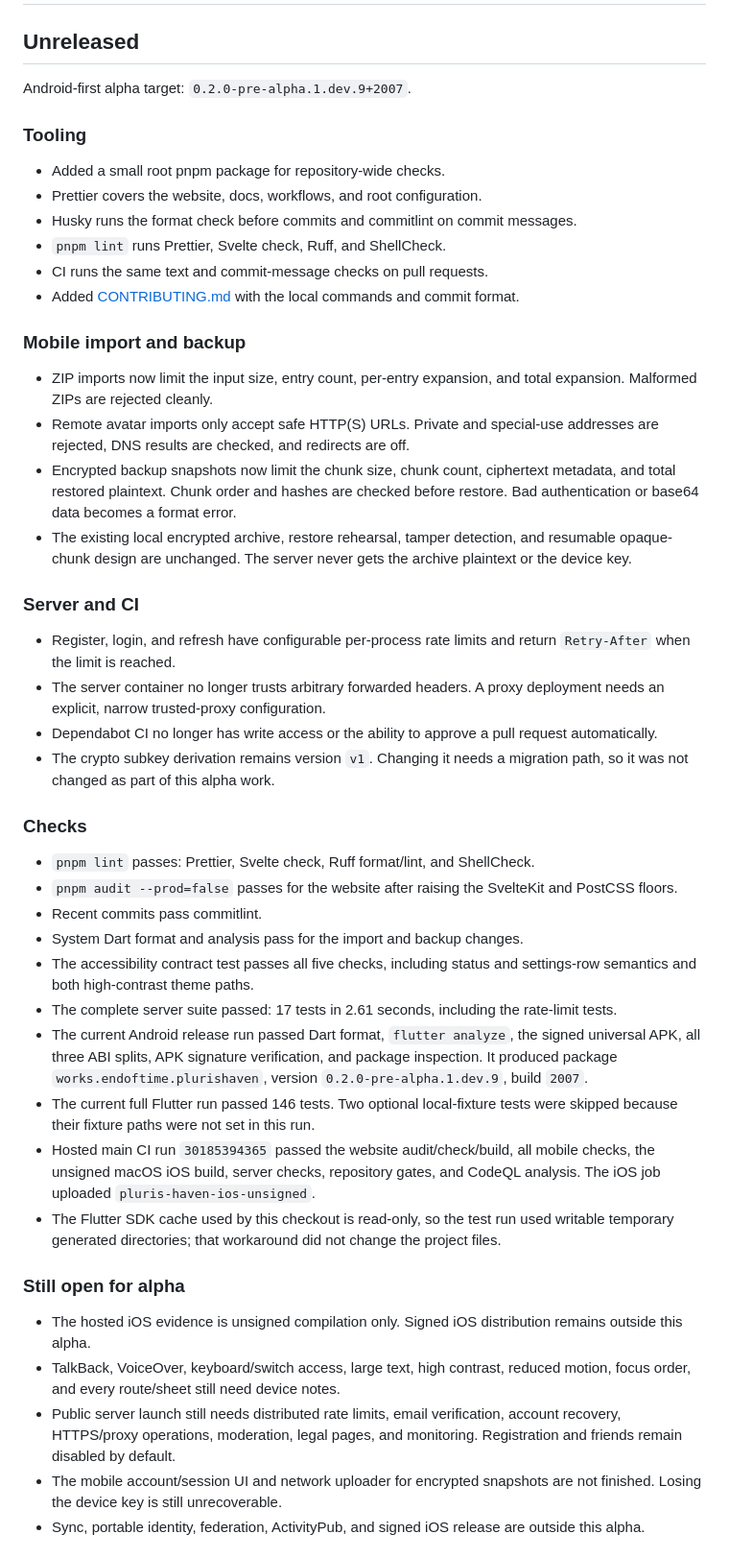
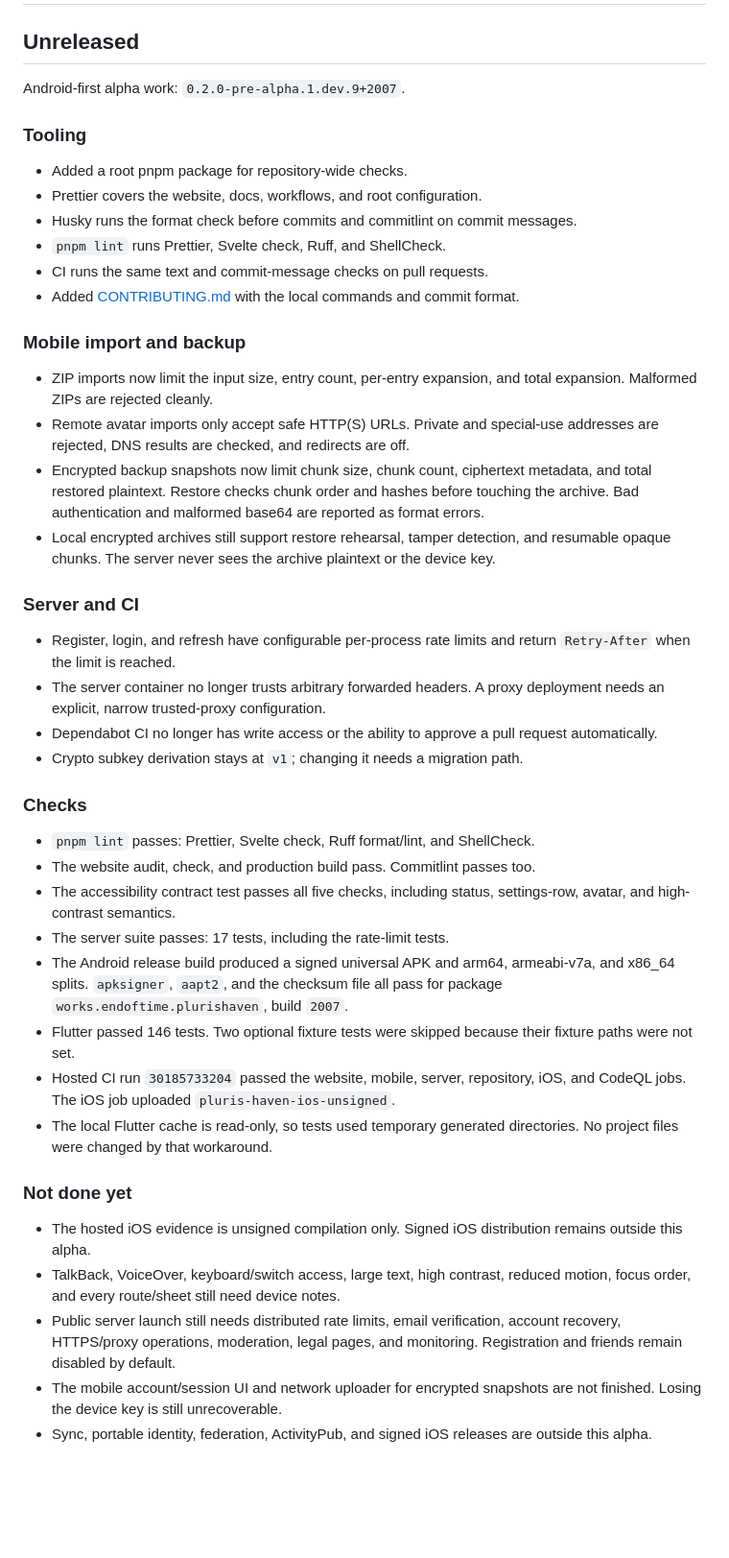
Before and after one commit to EndofTimeWorks/pluris-haven, a Markdown page: CHANGELOG.md, the part around one of its changes. Shown at 96% size. GitHub-like rendering; blank space fills up the shorter version.

Commit message:
docs(release): make alpha notes direct

```diff
--- a/CHANGELOG.md
+++ b/CHANGELOG.md
@@ -2,11 +2,11 @@
 
 ## Unreleased
 
-Android-first alpha target: `0.2.0-pre-alpha.1.dev.9+2007`.
+Android-first alpha work: `0.2.0-pre-alpha.1.dev.9+2007`.
 
 ### Tooling
 
-- Added a small root pnpm package for repository-wide checks.
+- Added a root pnpm package for repository-wide checks.
 - Prettier covers the website, docs, workflows, and root configuration.
 - Husky runs the format check before commits and commitlint on commit messages.
 - `pnpm lint` runs Prettier, Svelte check, Ruff, and ShellCheck.
@@ -20,12 +20,13 @@ Android-first alpha target: `0.2.0-pre-alpha.1.dev.9+2007`.
   total expansion. Malformed ZIPs are rejected cleanly.
 - Remote avatar imports only accept safe HTTP(S) URLs. Private and special-use
   addresses are rejected, DNS results are checked, and redirects are off.
-- Encrypted backup snapshots now limit the chunk size, chunk count, ciphertext
-  metadata, and total restored plaintext. Chunk order and hashes are checked
-  before restore. Bad authentication or base64 data becomes a format error.
-- The existing local encrypted archive, restore rehearsal, tamper detection,
-  and resumable opaque-chunk design are unchanged. The server never gets the
-  archive plaintext or the device key.
+- Encrypted backup snapshots now limit chunk size, chunk count, ciphertext
+  metadata, and total restored plaintext. Restore checks chunk order and hashes
+  before touching the archive. Bad authentication and malformed base64 are
+  reported as format errors.
+- Local encrypted archives still support restore rehearsal, tamper detection,
+  and resumable opaque chunks. The server never sees the archive plaintext or
+  the device key.
 
 ### Server and CI
 
@@ -35,35 +36,26 @@ Android-first alpha target: `0.2.0-pre-alpha.1.dev.9+2007`.
   deployment needs an explicit, narrow trusted-proxy configuration.
 - Dependabot CI no longer has write access or the ability to approve a pull
   request automatically.
-- The crypto subkey derivation remains version `v1`. Changing it needs a
-  migration path, so it was not changed as part of this alpha work.
+- Crypto subkey derivation stays at `v1`; changing it needs a migration path.
 
 ### Checks
 
 - `pnpm lint` passes: Prettier, Svelte check, Ruff format/lint, and ShellCheck.
-- `pnpm audit --prod=false` passes for the website after raising the SvelteKit
-  and PostCSS floors.
-- Recent commits pass commitlint.
-- System Dart format and analysis pass for the import and backup changes.
-- The accessibility contract test passes all five checks, including status and
-  settings-row semantics and both high-contrast theme paths.
-- The complete server suite passed: 17 tests in 2.61 seconds, including the
-  rate-limit tests.
-- The current Android release run passed Dart format, `flutter analyze`, the
-  signed universal APK, all three ABI splits, APK signature verification, and
-  package inspection. It produced package
-  `works.endoftime.plurishaven`, version `0.2.0-pre-alpha.1.dev.9`, build
-  `2007`.
-- The current full Flutter run passed 146 tests. Two optional local-fixture
-  tests were skipped because their fixture paths were not set in this run.
-- Hosted main CI run `30185394365` passed the website audit/check/build, all
-  mobile checks, the unsigned macOS iOS build, server checks, repository gates,
-  and CodeQL analysis. The iOS job uploaded `pluris-haven-ios-unsigned`.
-- The Flutter SDK cache used by this checkout is read-only, so the test run used
-  writable temporary generated directories; that workaround did not change the
-  project files.
+- The website audit, check, and production build pass. Commitlint passes too.
+- The accessibility contract test passes all five checks, including status,
+  settings-row, avatar, and high-contrast semantics.
+- The server suite passes: 17 tests, including the rate-limit tests.
+- The Android release build produced a signed universal APK and arm64,
+  armeabi-v7a, and x86_64 splits. `apksigner`, `aapt2`, and the checksum file
+  all pass for package `works.endoftime.plurishaven`, build `2007`.
+- Flutter passed 146 tests. Two optional fixture tests were skipped because
+  their fixture paths were not set.
+- Hosted CI run `30185733204` passed the website, mobile, server, repository,
+  iOS, and CodeQL jobs. The iOS job uploaded `pluris-haven-ios-unsigned`.
+- The local Flutter cache is read-only, so tests used temporary generated
+  directories. No project files were changed by that workaround.
 
-### Still open for alpha
+### Not done yet
 
 - The hosted iOS evidence is unsigned compilation only. Signed iOS
   distribution remains outside this alpha.
@@ -74,5 +66,5 @@ Android-first alpha target: `0.2.0-pre-alpha.1.dev.9+2007`.
   monitoring. Registration and friends remain disabled by default.
 - The mobile account/session UI and network uploader for encrypted snapshots are
   not finished. Losing the device key is still unrecoverable.
-- Sync, portable identity, federation, ActivityPub, and signed iOS release are
+- Sync, portable identity, federation, ActivityPub, and signed iOS releases are
   outside this alpha.
```
Also changed, not shown: other parts of CHANGELOG.md (+0 -32 lines), docs/mobile-accessibility.md (+7 -9 lines), docs/release/mobile.md (+2 -1 lines).
